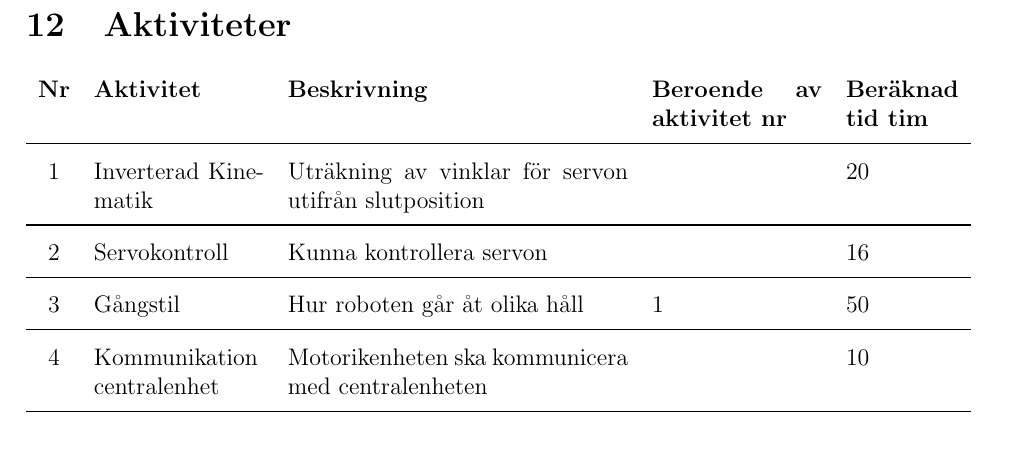
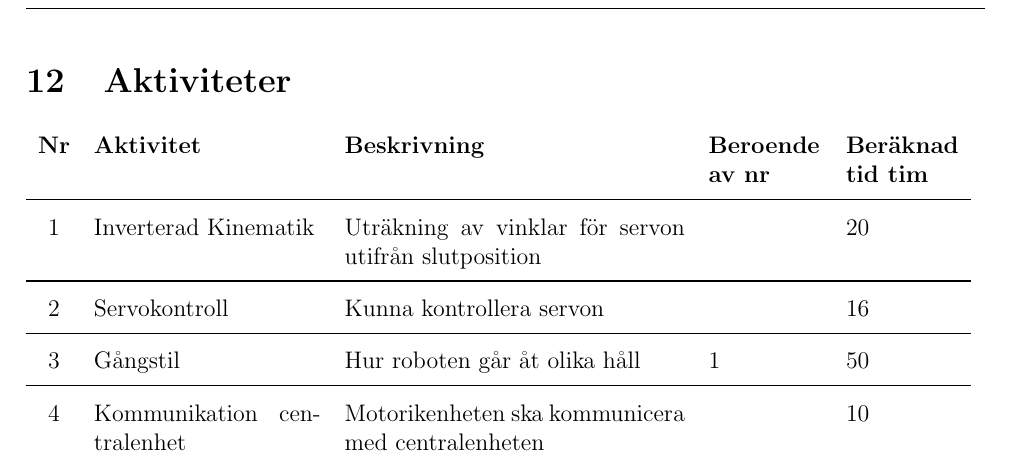
Before and after one commit to TheZoq2/LiTHe-Hex, a LaTeX document (documents/Projektplan/projektplan.tex): part of page 12 of 15, cut so that both start at the same text. Compiled offline with pdfLaTeX.

Commit message:
Fixed table

```diff
--- a/documents/Projektplan/projektplan.tex
+++ b/documents/Projektplan/projektplan.tex
@@ -357,8 +357,8 @@
 
 	\section{Aktiviteter}
 	\renewcommand*{\arraystretch}{1.4}
-	\begin{longtable}[c]{ c p{3cm} p{6cm} p{3cm} p{2cm}}
-		\textbf{Nr} & \textbf{Aktivitet} & \textbf{Beskrivning} & \textbf{Beroende av aktivitet nr} & \textbf{Beräknad tid tim} \\ \midrule
+	\begin{longtable}[c]{ c p{4cm} p{6cm} p{2cm} p{2cm}}
+		\textbf{Nr} & \textbf{Aktivitet} & \textbf{Beskrivning} & \textbf{Beroende av nr} & \textbf{Beräknad tid tim} \\ \midrule
 		\nextAktNr{} & Inverterad Kinematik & Uträkning av vinklar för servon utifrån slutposition &  & 20 \\ \midrule
 		\nextAktNr{} & Servokontroll & Kunna kontrollera servon &  & 16 \\ \midrule
 		\nextAktNr{} & Gångstil & Hur roboten går åt olika håll & 1 & 50 \\ \midrule
```
